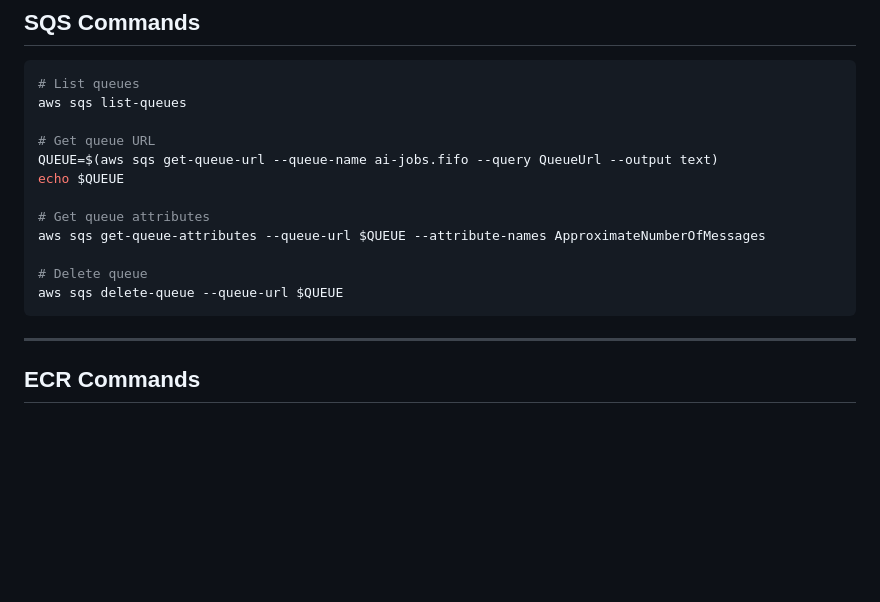
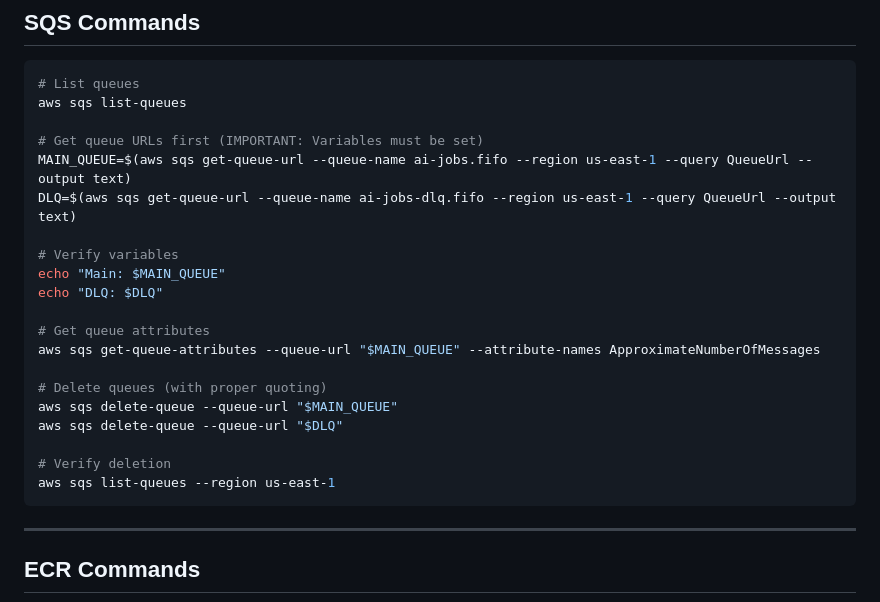
Before and after one commit to ybhandarims/llm-chatbot, a Markdown page: infra/cleanup/CLEANUP_QUICK_REFERENCE.md, the part around the change. GitHub-like rendering; blank space fills up the shorter version.

````diff
--- a/infra/cleanup/CLEANUP_QUICK_REFERENCE.md
+++ b/infra/cleanup/CLEANUP_QUICK_REFERENCE.md
@@ -123,15 +123,23 @@ aws dynamodb scan --table-name conversations > conversations-backup.json
 # List queues
 aws sqs list-queues
 
-# Get queue URL
-QUEUE=$(aws sqs get-queue-url --queue-name ai-jobs.fifo --query QueueUrl --output text)
-echo $QUEUE
+# Get queue URLs first (IMPORTANT: Variables must be set)
+MAIN_QUEUE=$(aws sqs get-queue-url --queue-name ai-jobs.fifo --region us-east-1 --query QueueUrl --output text)
+DLQ=$(aws sqs get-queue-url --queue-name ai-jobs-dlq.fifo --region us-east-1 --query QueueUrl --output text)
+
+# Verify variables
+echo "Main: $MAIN_QUEUE"
+echo "DLQ: $DLQ"
 
 # Get queue attributes
-aws sqs get-queue-attributes --queue-url $QUEUE --attribute-names ApproximateNumberOfMessages
+aws sqs get-queue-attributes --queue-url "$MAIN_QUEUE" --attribute-names ApproximateNumberOfMessages
 
-# Delete queue
-aws sqs delete-queue --queue-url $QUEUE
+# Delete queues (with proper quoting)
+aws sqs delete-queue --queue-url "$MAIN_QUEUE"
+aws sqs delete-queue --queue-url "$DLQ"
+
+# Verify deletion
+aws sqs list-queues --region us-east-1
 ```
 
 ---
````
Also changed, not shown: infra/INFRASTRUCTURE_RUNBOOK.md (+56 -54 lines).
